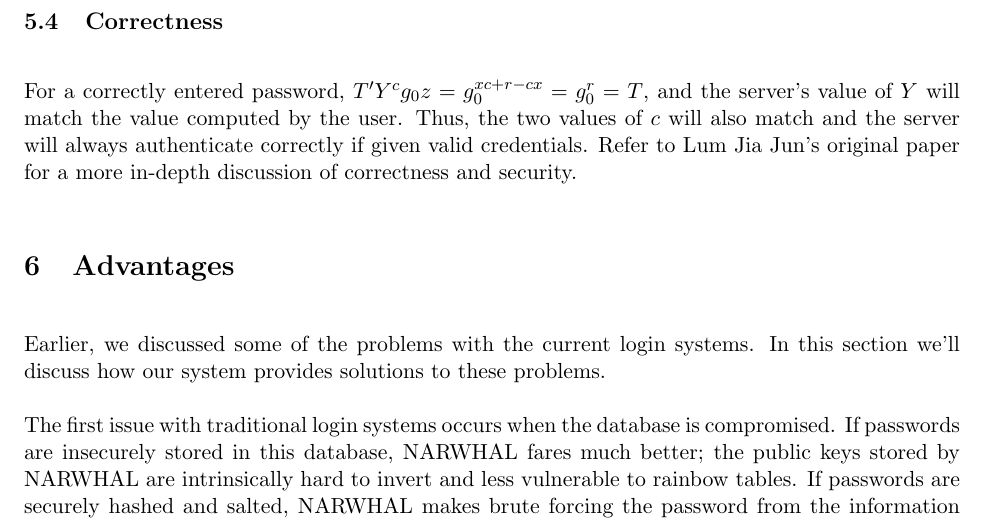
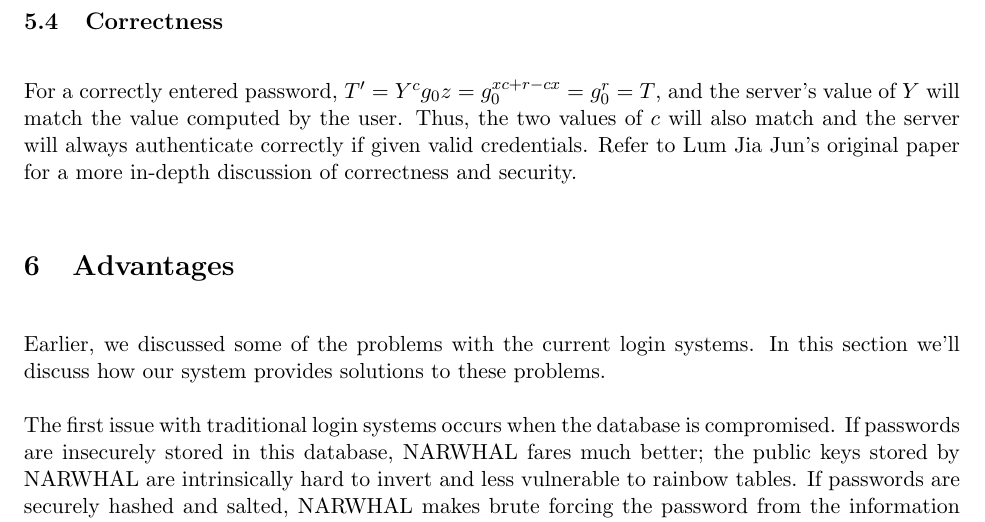
Before and after one commit to ryancheu/6.857FinalPaper, a LaTeX document (report.tex): part of page 6 of 11, cut so that both start at the same text. Compiled offline with pdfLaTeX.

Commit message:
fixed another protocol equation

```diff
--- a/report.tex
+++ b/report.tex
@@ -148,7 +148,8 @@ To confirm the user's identity, the server only needs to confirm the computation
 
 \subsection{Correctness}
 
-For a correctly entered password, $T' Y^cg_0z = g_0^{xc + r - cx} = g_0^r = T$, and the server's value of $Y$ will match the value computed by the user.  Thus, the two values of $c$ will also match and the server will always authenticate correctly if given valid credentials.  Refer to Lum Jia Jun's original paper for a more in-depth discussion of correctness and security.
+For a correctly entered password, $T' = Y^cg_0z = g_0^{xc + r - cx} = g_0^r =
+T$, and the server's value of $Y$ will match the value computed by the user.  Thus, the two values of $c$ will also match and the server will always authenticate correctly if given valid credentials.  Refer to Lum Jia Jun's original paper for a more in-depth discussion of correctness and security.
 
 
 \section{Advantages}
```
